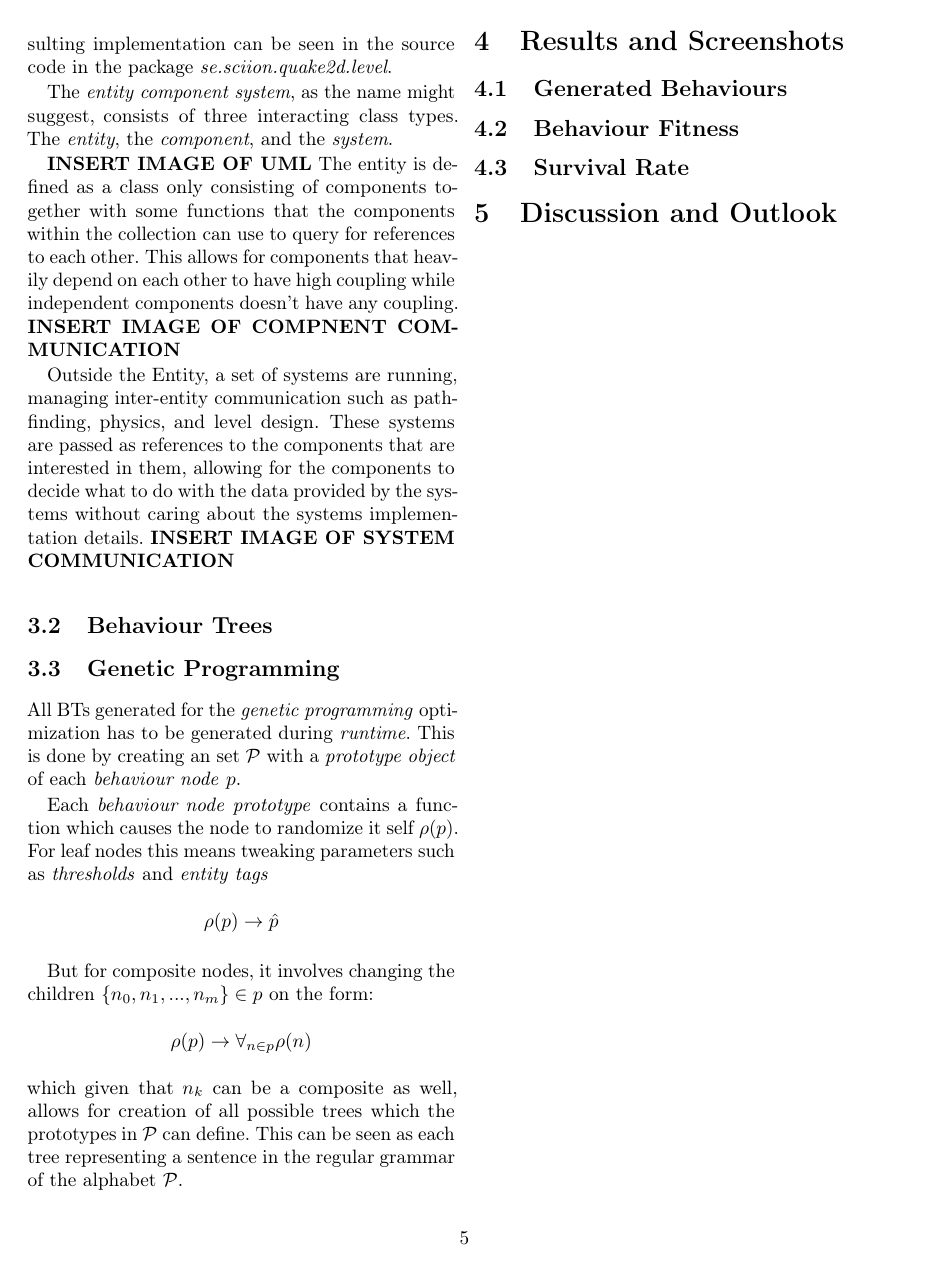
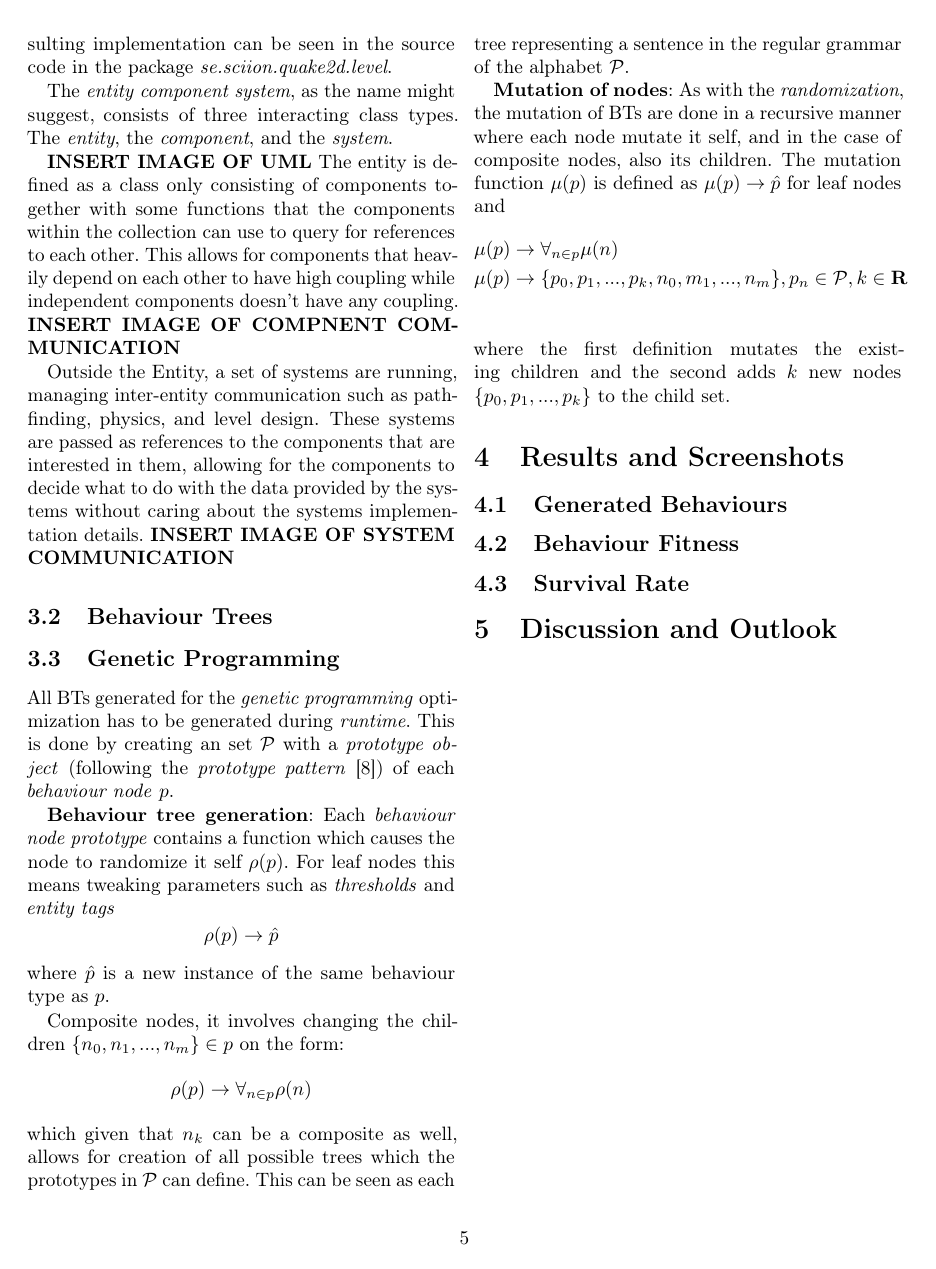
Before and after one commit to sci10n/Quake2D, a LaTeX document (documents/report.tex): page 5 of 5. Compiled offline with pdfLaTeX.

Commit message:
started on genetic programming implementation in report

```diff
--- a/documents/report.tex
+++ b/documents/report.tex
@@ -243,18 +243,26 @@ labelfont=bf,singlelinecheck=off,labelsep=space}
 
         \subsection{Genetic Programming} \label{sec:genetic_programming_implementation}
 
-        All BTs generated for the \textit{genetic programming} optimization has to be generated during \textit{runtime}. This is done by creating an set \(\mathcal{P}\) with a \textit{prototype object} of each \textit{behaviour node} \(p\).
+        All BTs generated for the \textit{genetic programming} optimization has to be generated during \textit{runtime}. This is done by creating an set \(\mathcal{P}\) with a \textit{prototype object} (following the \textit{prototype pattern}~\cite{nystrom2014game}) of each \textit{behaviour node} \(p\).
 
-        Each \textit{behaviour node prototype} contains a function which causes the node to randomize it self \(\rho(p)\). For leaf nodes this means tweaking parameters such as \textit{thresholds} and \textit{entity tags}
+        \textbf{Behaviour tree generation}: Each \textit{behaviour node prototype} contains a function which causes the node to randomize it self \(\rho(p)\). For leaf nodes this means tweaking parameters such as \textit{thresholds} and \textit{entity tags}
         \begin{equation*}
             \rho(p) \rightarrow \hat{p}
         \end{equation*}
+        where \(\hat{p}\) is a new instance of the same behaviour type as \(p\).
 
-        But for composite nodes, it involves changing the children \(\{n_0,n_1,...,n_m\} \in p\) on the form:
+        Composite nodes, it involves changing the children \(\{n_0,n_1,...,n_m\} \in p\) on the form:
         \begin{equation*}
             \rho(p) \rightarrow \forall_{n \in p}{\rho(n)}
         \end{equation*}
         which given that \(n_k\) can be a composite as well, allows for creation of all possible trees which the prototypes in \(\mathcal{P}\) can define. This can be seen as each tree representing a sentence in the regular grammar of the alphabet \(\mathcal{P}\).
+
+        \textbf{Mutation of nodes}: As with the \textit{randomization}, the mutation of BTs are done in a recursive manner where each node mutate it self, and in the case of composite nodes, also its children. The mutation function \(\mu(p)\) is defined as \(\mu(p) \rightarrow \hat{p}\) for leaf nodes and
+        \begin{align*}
+            \mu(p) &\rightarrow \forall_{n \in p}{\mu(n)} \\
+            \mu(p) &\rightarrow \{p_0,p_1,...,p_k,n_0,m_1,...,n_m\}, p_n \in \mathcal{P}, k \in \mathbf{R} \\
+        \end{align*}
+        where the first definition mutates the existing children and the second adds \(k\) new nodes \(\{p_0,p_1,...,p_k\}\) to the child set.
 
     \section{Results and Screenshots} \label{sec:results_and_screenshots}
 
```
